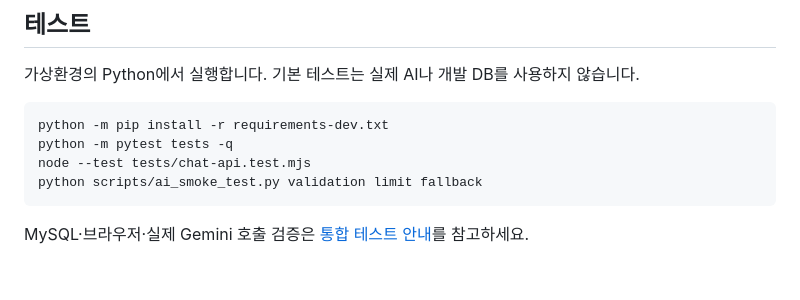
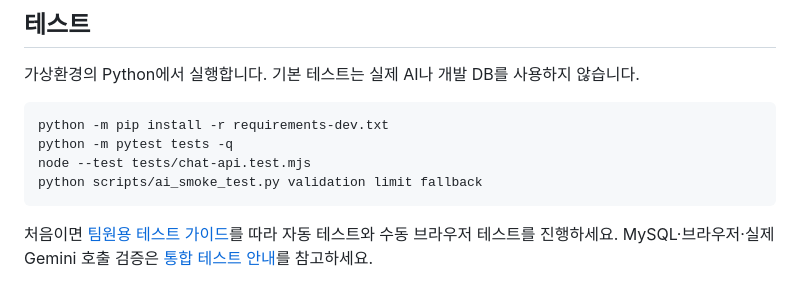
Before and after one commit to dori943/chatbot-service, a Markdown page: README.md, the part around the change. GitHub-like rendering; blank space fills up the shorter version.

Commit message:
docs: 팀원용 테스트 가이드 추가 및 README 링크 연결

````diff
--- a/README.md
+++ b/README.md
@@ -91,4 +91,5 @@ node --test tests/chat-api.test.mjs
 python scripts/ai_smoke_test.py validation limit fallback
 ```
 
+처음이면 [팀원용 테스트 가이드](docs/testing-guide.md)를 따라 자동 테스트와 수동 브라우저 테스트를 진행하세요.
 MySQL·브라우저·실제 Gemini 호출 검증은 [통합 테스트 안내](docs/chat-integration.md)를 참고하세요.
````
Also changed, not shown: docs/testing-guide.md (added, +164 -0 lines).
